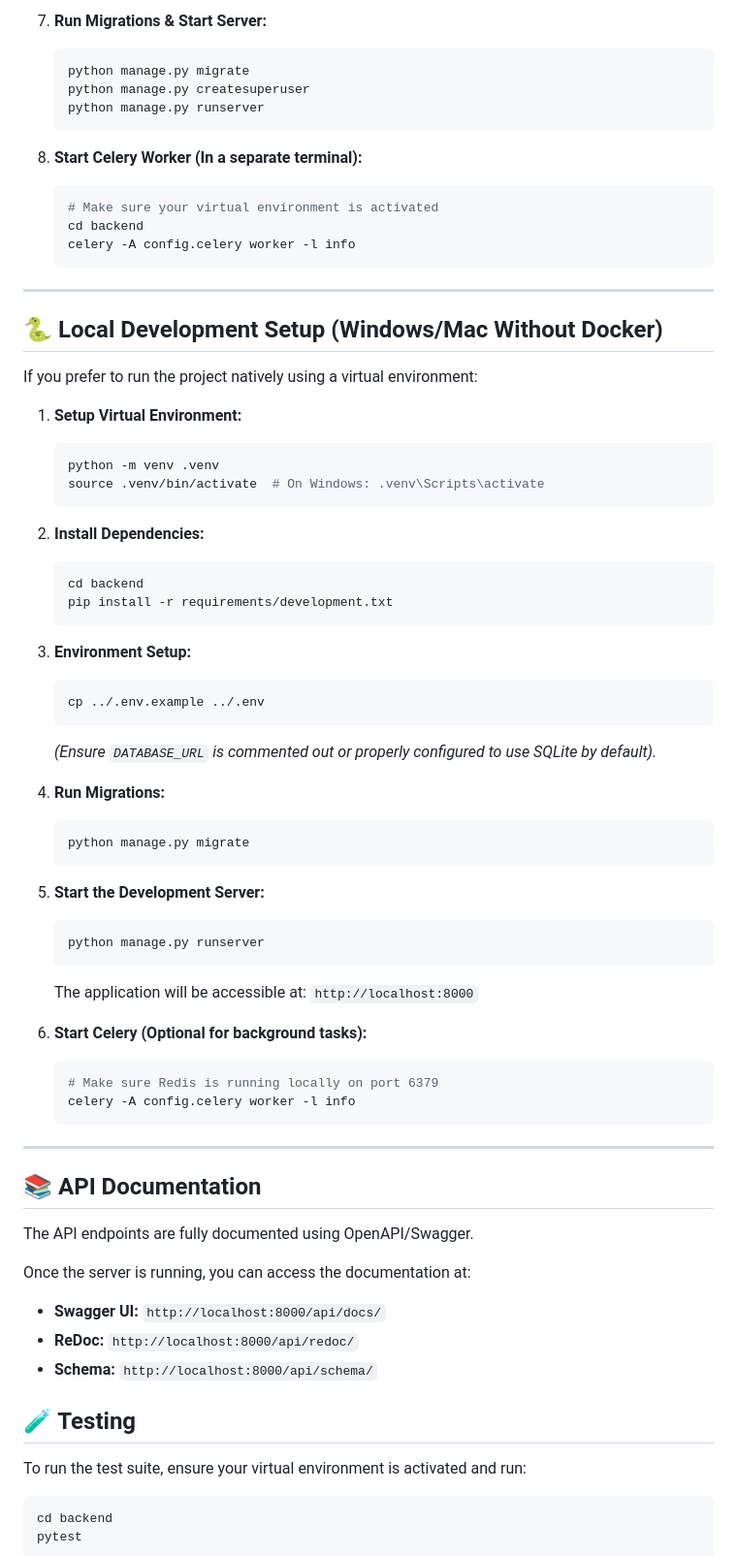
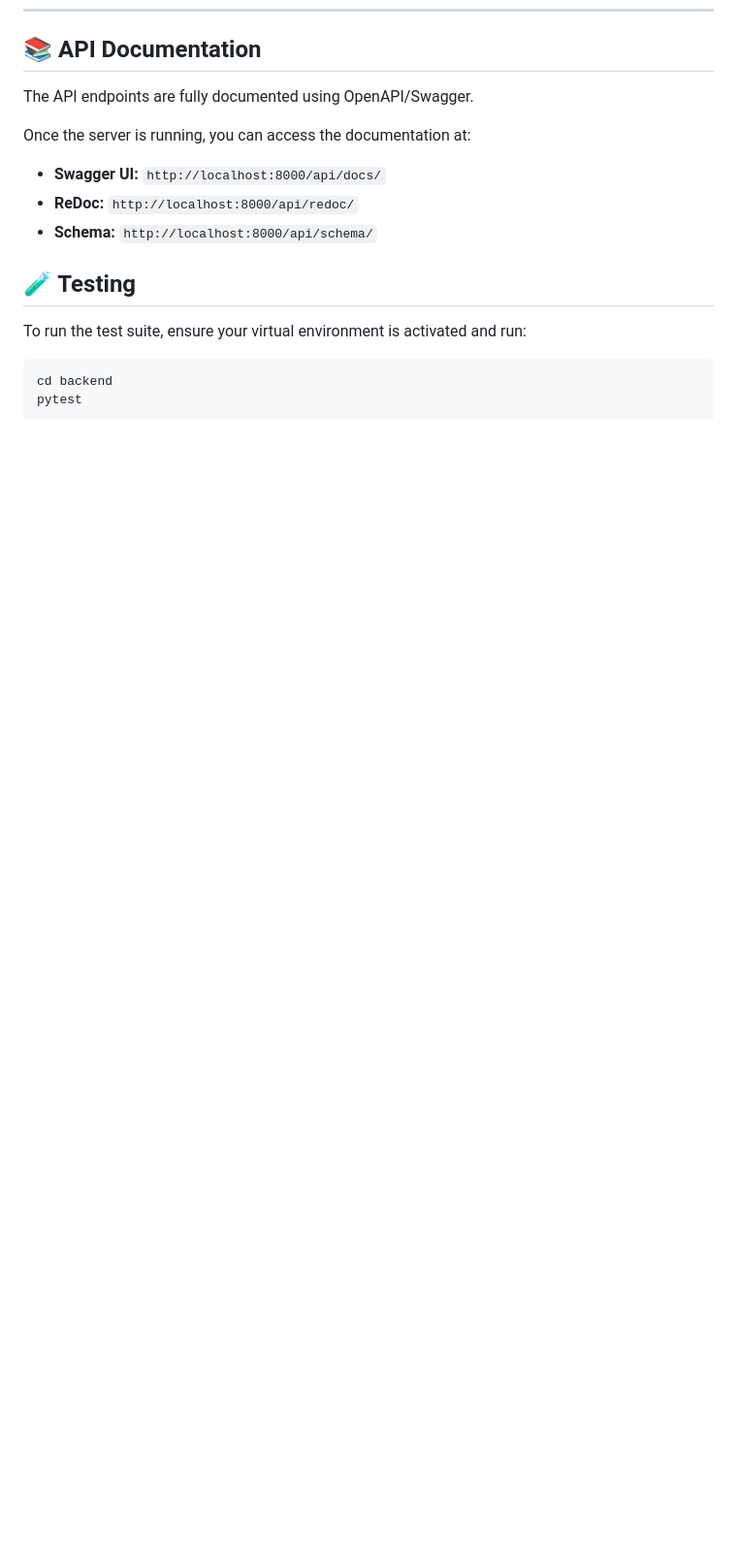
Before and after one commit to mahamudulhasan8/EventManagementSystem, a Markdown page: README.md, the part around one of its changes. Shown at 97% size. Rendered like a GitHub page; blank space fills up the shorter version.

````diff
--- a/README.md
+++ b/README.md
@@ -145,60 +70,3 @@ If you are setting up the project on an Ubuntu or Debian-based Linux system nati
-7. **Run Migrations & Start Server:**
-   ```bash
-   python manage.py migrate
-   python manage.py createsuperuser
-   python manage.py runserver
-   ```
-
-8. **Start Celery Worker (In a separate terminal):**
-   ```bash
-   # Make sure your virtual environment is activated
-   cd backend
-   celery -A config.celery worker -l info
-   ```
-
----
-
-## 🐍 Local Development Setup (Windows/Mac Without Docker)
-
-If you prefer to run the project natively using a virtual environment:
-
-1. **Setup Virtual Environment:**
-   ```bash
-   python -m venv .venv
-   source .venv/bin/activate  # On Windows: .venv\Scripts\activate
-   ```
-
-2. **Install Dependencies:**
-   ```bash
-   cd backend
-   pip install -r requirements/development.txt
-   ```
-
-3. **Environment Setup:**
-   ```bash
-   cp ../.env.example ../.env
-   ```
-   *(Ensure `DATABASE_URL` is commented out or properly configured to use SQLite by default).*
-
-4. **Run Migrations:**
-   ```bash
-   python manage.py migrate
-   ```
-
-5. **Start the Development Server:**
-   ```bash
-   python manage.py runserver
-   ```
-   The application will be accessible at: `http://localhost:8000`
-
-6. **Start Celery (Optional for background tasks):**
-   ```bash
-   # Make sure Redis is running locally on port 6379
-   celery -A config.celery worker -l info
-   ```
-
----
-
 ## 📚 API Documentation
 
 The API endpoints are fully documented using OpenAPI/Swagger.
````
Also changed, not shown: other parts of README.md (+0 -75 lines).
